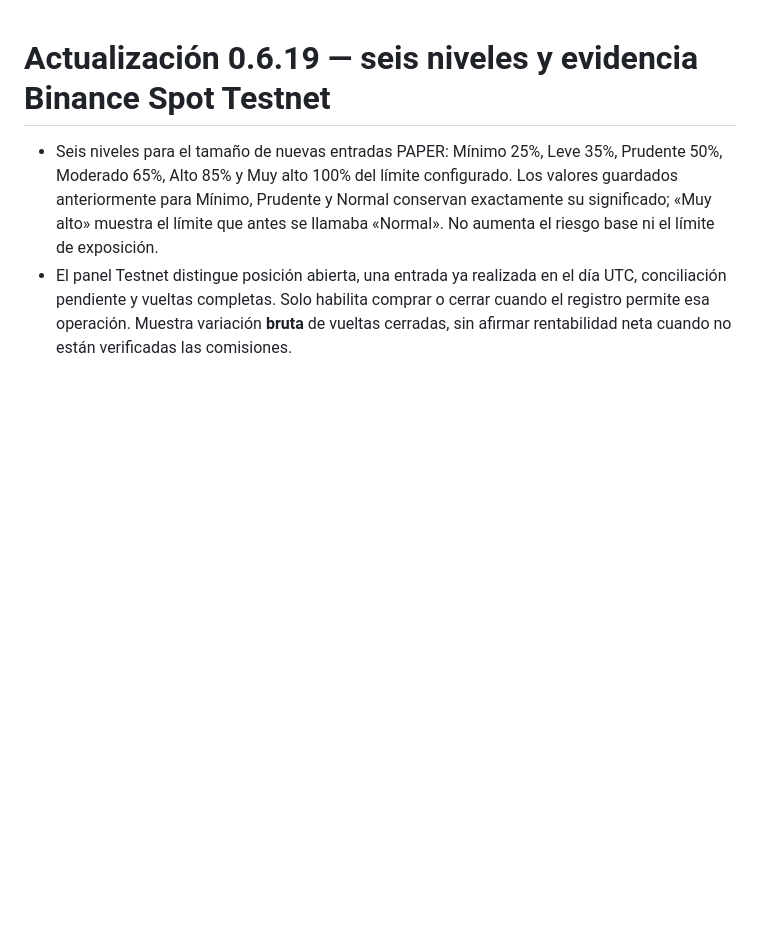
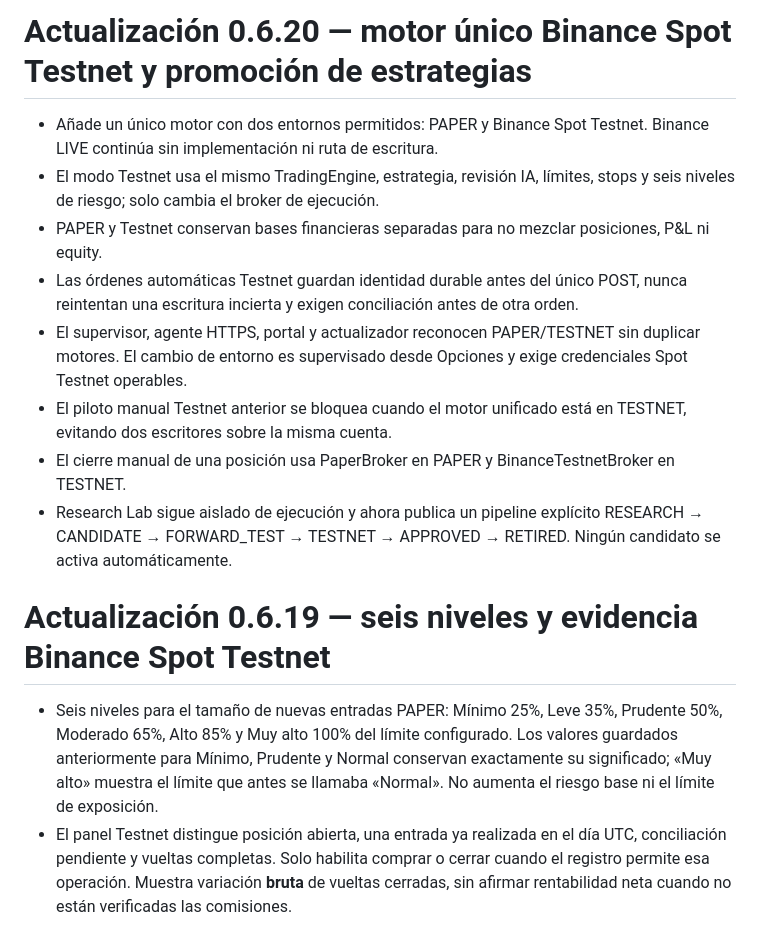
Before and after one commit to jlboper/Crypto-BOT, a Markdown page: UPDATE_NOTES.md, the part around the change. Rendered like a GitHub page; blank space fills up the shorter version.

Commit message:
Document v0.6.20 unified Testnet architecture

```diff
--- a/UPDATE_NOTES.md
+++ b/UPDATE_NOTES.md
@@ -1,3 +1,14 @@
+# Actualización 0.6.20 — motor único Binance Spot Testnet y promoción de estrategias
+
+- Añade un único motor con dos entornos permitidos: PAPER y Binance Spot Testnet. Binance LIVE continúa sin implementación ni ruta de escritura.
+- El modo Testnet usa el mismo TradingEngine, estrategia, revisión IA, límites, stops y seis niveles de riesgo; solo cambia el broker de ejecución.
+- PAPER y Testnet conservan bases financieras separadas para no mezclar posiciones, P&L ni equity.
+- Las órdenes automáticas Testnet guardan identidad durable antes del único POST, nunca reintentan una escritura incierta y exigen conciliación antes de otra orden.
+- El supervisor, agente HTTPS, portal y actualizador reconocen PAPER/TESTNET sin duplicar motores. El cambio de entorno es supervisado desde Opciones y exige credenciales Spot Testnet operables.
+- El piloto manual Testnet anterior se bloquea cuando el motor unificado está en TESTNET, evitando dos escritores sobre la misma cuenta.
+- El cierre manual de una posición usa PaperBroker en PAPER y BinanceTestnetBroker en TESTNET.
+- Research Lab sigue aislado de ejecución y ahora publica un pipeline explícito RESEARCH → CANDIDATE → FORWARD_TEST → TESTNET → APPROVED → RETIRED. Ningún candidato se activa automáticamente.
+
 # Actualización 0.6.19 — seis niveles y evidencia Binance Spot Testnet
 
 - Seis niveles para el tamaño de nuevas entradas PAPER: Mínimo 25%, Leve 35%, Prudente 50%, Moderado 65%, Alto 85% y Muy alto 100% del límite configurado. Los valores guardados anteriormente para Mínimo, Prudente y Normal conservan exactamente su significado; «Muy alto» muestra el límite que antes se llamaba «Normal». No aumenta el riesgo base ni el límite de exposición.
```
